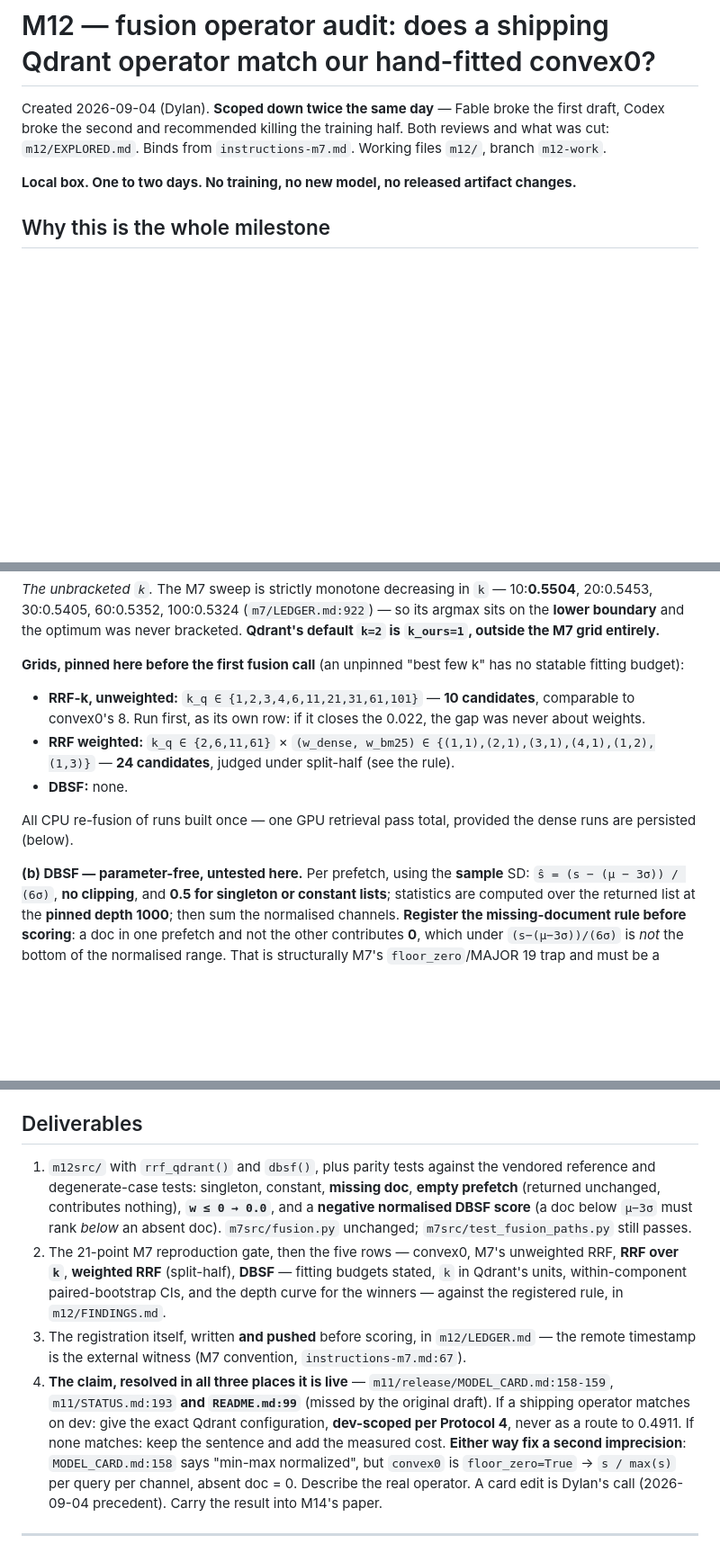
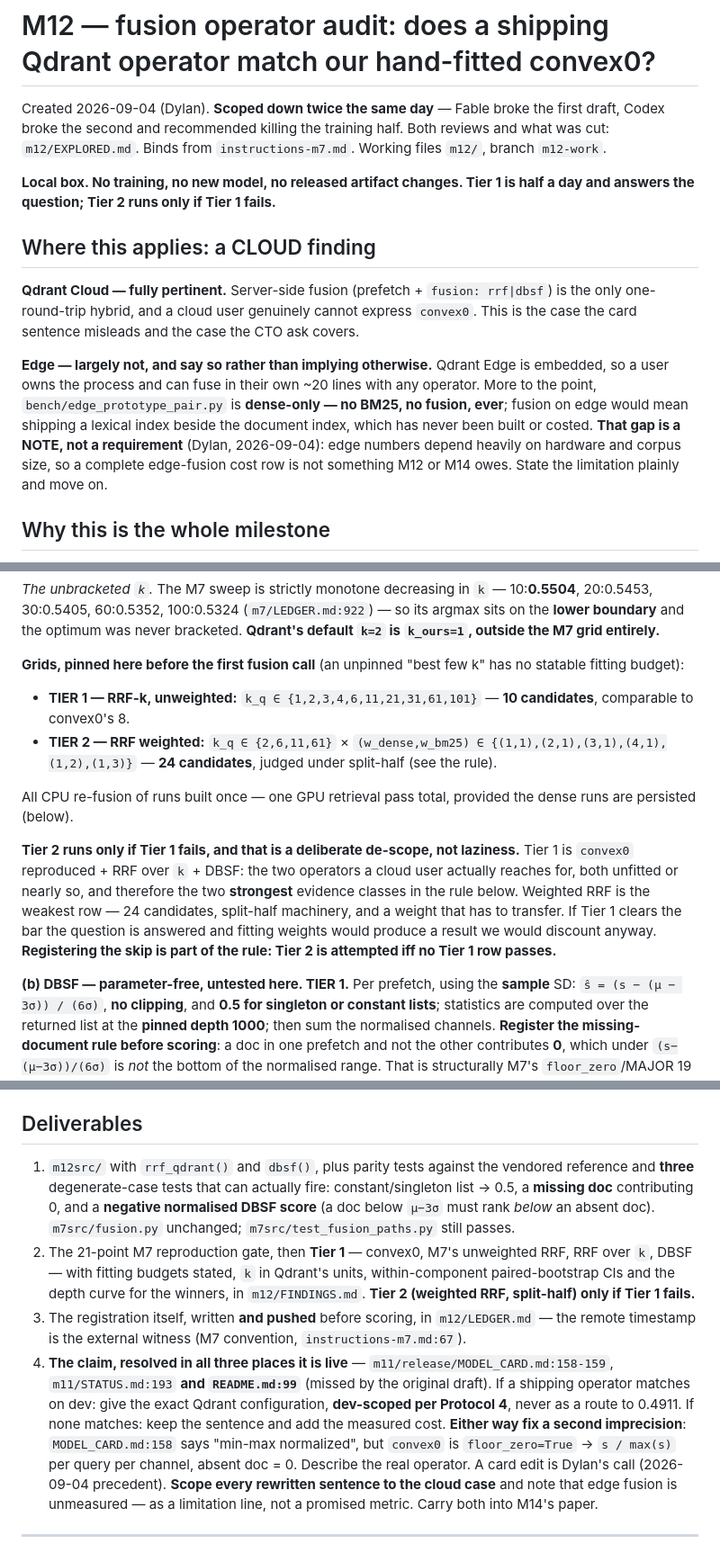
Before and after one commit to Dylancouzon/asymmetric-dual-encoders, a Markdown page: instructions-m12.md, 3 parts joined by grey strips. Shown at 90% size. GitHub-like rendering; blank space fills up the shorter version.

Commit message:
M12: tier the audit, and say plainly that it is a cloud finding
Dylan: is this pertinent to both deployment cases, and are we over-engineering?
Both fair. Two changes.

Scope. This is a Qdrant Cloud finding. Server-side fusion is the only
one-round-trip hybrid and a cloud user cannot express convex0. On edge the
constraint barely binds -- Qdrant Edge is embedded, so a user fuses in their
own code -- and bench/edge_prototype_pair.py is dense-only: no BM25, no
fusion, ever. Fusion on edge would need a lexical index shipped beside the
document index, never built or costed. Recorded as a limitation NOTE, not a
metric M12 or M14 owes; edge numbers depend too much on hardware and corpus
size to promise one (Dylan).

Tiering. Tier 1 (convex0 reproduction gate + RRF over k + DBSF) is half a day
and is the two strongest evidence classes in the rule, being unfitted or
nearly so. Tier 2 (weighted RRF, 24 candidates, split-half) runs only if
Tier 1 fails, and the skip is registered. Also six degenerate tests down to
three, and the depth curve stays only for the winners.

Co-Authored-By: Claude Opus 5 (1M context) <noreply@anthropic.com>

```diff
--- a/instructions-m12.md
+++ b/instructions-m12.md
@@ -4,7 +4,22 @@ Created 2026-09-04 (Dylan). **Scoped down twice the same day** — Fable broke t
 broke the second and recommended killing the training half. Both reviews and what was cut:
 `m12/EXPLORED.md`. Binds from `instructions-m7.md`. Working files `m12/`, branch `m12-work`.
 
-**Local box. One to two days. No training, no new model, no released artifact changes.**
+**Local box. No training, no new model, no released artifact changes. Tier 1 is half a day and
+answers the question; Tier 2 runs only if Tier 1 fails.**
+
+## Where this applies: a CLOUD finding
+
+**Qdrant Cloud — fully pertinent.** Server-side fusion (prefetch + `fusion: rrf|dbsf`) is the only
+one-round-trip hybrid, and a cloud user genuinely cannot express `convex0`. This is the case the card
+sentence misleads and the case the CTO ask covers.
+
+**Edge — largely not, and say so rather than implying otherwise.** Qdrant Edge is embedded, so a user
+owns the process and can fuse in their own ~20 lines with any operator. More to the point,
+`bench/edge_prototype_pair.py` is **dense-only — no BM25, no fusion, ever**; fusion on edge would
+mean shipping a lexical index beside the document index, which has never been built or costed.
+**That gap is a NOTE, not a requirement** (Dylan, 2026-09-04): edge numbers depend heavily on hardware
+and corpus size, so a complete edge-fusion cost row is not something M12 or M14 owes. State the
+limitation plainly and move on.
 
 ## Why this is the whole milestone
 
@@ -75,16 +90,23 @@ entirely.**
 
 **Grids, pinned here before the first fusion call** (an unpinned "best few k" has no statable fitting
 budget):
-- **RRF-k, unweighted:** `k_q ∈ {1,2,3,4,6,11,21,31,61,101}` — **10 candidates**, comparable to
-  convex0's 8. Run first, as its own row: if it closes the 0.022, the gap was never about weights.
-- **RRF weighted:** `k_q ∈ {2,6,11,61}` × `(w_dense, w_bm25) ∈ {(1,1),(2,1),(3,1),(4,1),(1,2),(1,3)}`
+- **TIER 1 — RRF-k, unweighted:** `k_q ∈ {1,2,3,4,6,11,21,31,61,101}` — **10 candidates**, comparable
+  to convex0's 8.
+- **TIER 2 — RRF weighted:** `k_q ∈ {2,6,11,61}` × `(w_dense,w_bm25) ∈ {(1,1),(2,1),(3,1),(4,1),(1,2),(1,3)}`
   — **24 candidates**, judged under split-half (see the rule).
-- **DBSF:** none.
 
 All CPU re-fusion of runs built once — one GPU retrieval pass total, provided the dense runs are
 persisted (below).
 
-**(b) DBSF — parameter-free, untested here.** Per prefetch, using the **sample** SD:
+**Tier 2 runs only if Tier 1 fails, and that is a deliberate de-scope, not laziness.** Tier 1 is
+`convex0` reproduced + RRF over `k` + DBSF: the two operators a cloud user actually reaches for, both
+unfitted or nearly so, and therefore the two **strongest** evidence classes in the rule below.
+Weighted RRF is the weakest row — 24 candidates, split-half machinery, and a weight that has to
+transfer. If Tier 1 clears the bar the question is answered and fitting weights would produce a
+result we would discount anyway. **Registering the skip is part of the rule: Tier 2 is attempted iff
+no Tier 1 row passes.**
+
+**(b) DBSF — parameter-free, untested here. TIER 1.** Per prefetch, using the **sample** SD:
 `ŝ = (s − (μ − 3σ)) / (6σ)`, **no clipping**, and **0.5 for singleton or constant lists**; statistics
 are computed over the returned list at the **pinned depth 1000**; then sum the normalised channels.
 **Register the missing-document rule before scoring**: a doc in one prefetch and not the other
@@ -195,14 +218,13 @@ the teacher, cloud compute, any released artifact.
 ## Deliverables
 
 1. `m12src/` with `rrf_qdrant()` and `dbsf()`, plus parity tests against the vendored reference and
-   degenerate-case tests: singleton, constant, **missing doc**, **empty prefetch** (returned
-   unchanged, contributes nothing), **`w ≤ 0 → 0.0`**, and a **negative normalised DBSF score** (a doc
-   below `μ−3σ` must rank *below* an absent doc). `m7src/fusion.py` unchanged;
-   `m7src/test_fusion_paths.py` still passes.
-2. The 21-point M7 reproduction gate, then the five rows — convex0, M7's unweighted RRF,
-   **RRF over `k`**, **weighted RRF** (split-half), **DBSF** — fitting budgets stated, `k` in Qdrant's
-   units, within-component paired-bootstrap CIs, and the depth curve for the winners — against the
-   registered rule, in `m12/FINDINGS.md`.
+   **three** degenerate-case tests that can actually fire: constant/singleton list → 0.5, a
+   **missing doc** contributing 0, and a **negative normalised DBSF score** (a doc below `μ−3σ` must
+   rank *below* an absent doc). `m7src/fusion.py` unchanged; `m7src/test_fusion_paths.py` still passes.
+2. The 21-point M7 reproduction gate, then **Tier 1** — convex0, M7's unweighted RRF, RRF over `k`,
+   DBSF — with fitting budgets stated, `k` in Qdrant's units, within-component paired-bootstrap CIs
+   and the depth curve for the winners, in `m12/FINDINGS.md`. **Tier 2 (weighted RRF, split-half)
+   only if Tier 1 fails.**
 3. The registration itself, written **and pushed** before scoring, in `m12/LEDGER.md` — the remote
    timestamp is the external witness (M7 convention, `instructions-m7.md:67`).
 4. **The claim, resolved in all three places it is live** — `m11/release/MODEL_CARD.md:158-159`,
@@ -211,7 +233,9 @@ the teacher, cloud compute, any released artifact.
    route to 0.4911. If none matches: keep the sentence and add the measured cost. **Either way fix a
    second imprecision**: `MODEL_CARD.md:158` says "min-max normalized", but `convex0` is
    `floor_zero=True` → `s / max(s)` per query per channel, absent doc = 0. Describe the real operator.
-   A card edit is Dylan's call (2026-09-04 precedent). Carry the result into M14's paper.
+   A card edit is Dylan's call (2026-09-04 precedent). **Scope every rewritten sentence to the cloud
+   case** and note that edge fusion is unmeasured — as a limitation line, not a promised metric.
+   Carry both into M14's paper.
 
 ---
 
```
Also changed, not shown: other parts of instructions-m12.md (+12 -8 lines), CLAUDE.md (+1 -1 lines).
